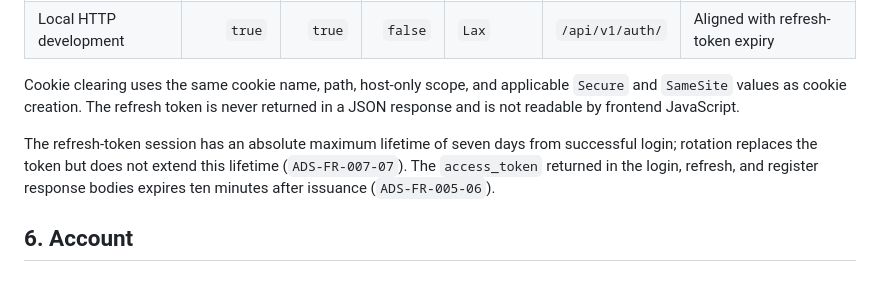
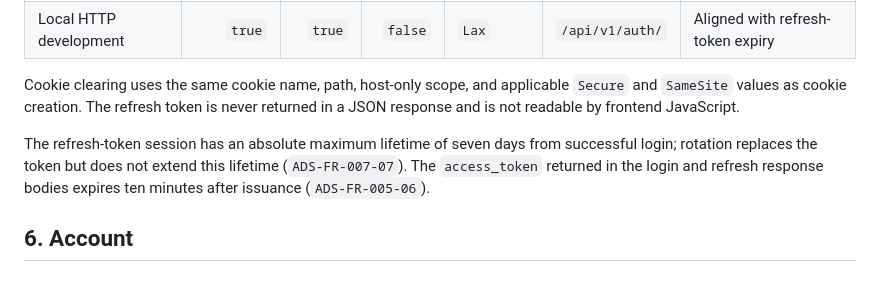
Before and after one commit to DelDmc/medical-tracker, a Markdown page: docs/api_contract.md, the part around the change. Rendered like a GitHub page.

```diff
--- a/docs/api_contract.md
+++ b/docs/api_contract.md
@@ -344,7 +344,7 @@ The backend creates, replaces, and clears the `refresh_token` cookie using the f
 
 Cookie clearing uses the same cookie name, path, host-only scope, and applicable `Secure` and `SameSite` values as cookie creation. The refresh token is never returned in a JSON response and is not readable by frontend JavaScript.
 
-The refresh-token session has an absolute maximum lifetime of seven days from successful login; rotation replaces the token but does not extend this lifetime (`ADS-FR-007-07`). The `access_token` returned in the login, refresh, and register response bodies expires ten minutes after issuance (`ADS-FR-005-06`).
+The refresh-token session has an absolute maximum lifetime of seven days from successful login; rotation replaces the token but does not extend this lifetime (`ADS-FR-007-07`). The `access_token` returned in the login and refresh response bodies expires ten minutes after issuance (`ADS-FR-005-06`).
 
 ## 6. Account
 
```
Also changed, not shown: docs/product_definition.md (+1 -0 lines), docs/test_specification.md (+20 -2 lines).
